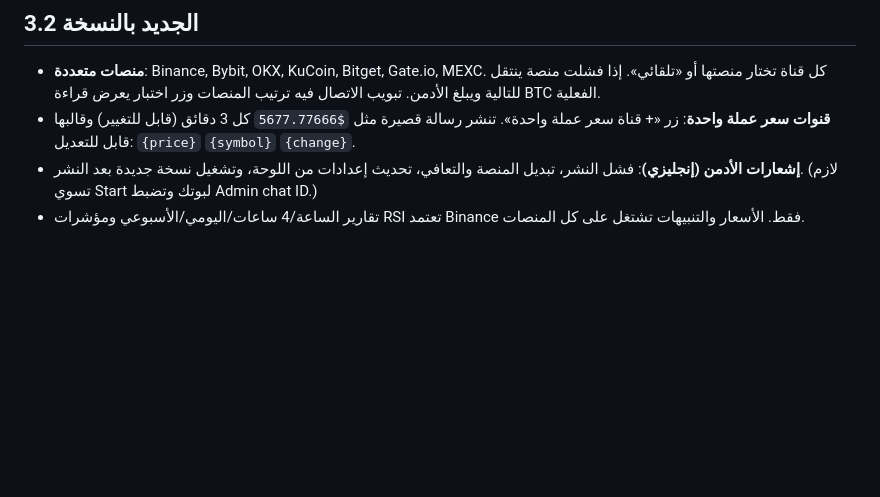
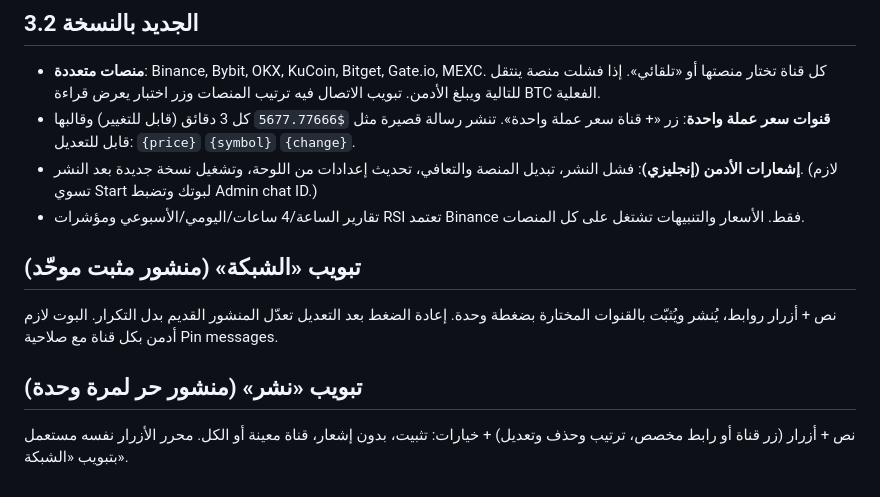
Before and after one commit to Tyty22g/crypto-market-bot, a Markdown page: README.md, the part around the change. GitHub-like rendering; blank space fills up the shorter version.

```diff
--- a/README.md
+++ b/README.md
@@ -42,3 +42,9 @@ Secrets في Worker:
 - **قنوات سعر عملة واحدة**: زر «+ قناة سعر عملة واحدة». تنشر رسالة قصيرة مثل `$5677.77666` كل 3 دقائق (قابل للتغيير) وقالبها قابل للتعديل: `{price}` `{symbol}` `{change}`.
 - **إشعارات الأدمن (إنجليزي)**: فشل النشر، تبديل المنصة والتعافي، تحديث إعدادات من اللوحة، وتشغيل نسخة جديدة بعد النشر. (لازم تسوي Start لبوتك وتضبط Admin chat ID.)
 - تقارير الساعة/4 ساعات/اليومي/الأسبوعي ومؤشرات RSI تعتمد Binance فقط. الأسعار والتنبيهات تشتغل على كل المنصات.
+
+## تبويب «الشبكة» (منشور مثبت موحّد)
+نص + أزرار روابط، يُنشر ويُثبّت بالقنوات المختارة بضغطة وحدة. إعادة الضغط بعد التعديل تعدّل المنشور القديم بدل التكرار. البوت لازم أدمن بكل قناة مع صلاحية Pin messages.
+
+## تبويب «نشر» (منشور حر لمرة وحدة)
+نص + أزرار (زر قناة أو رابط مخصص، ترتيب وحذف وتعديل) + خيارات: تثبيت، بدون إشعار، قناة معينة أو الكل. محرر الأزرار نفسه مستعمل بتبويب «الشبكة».
```
